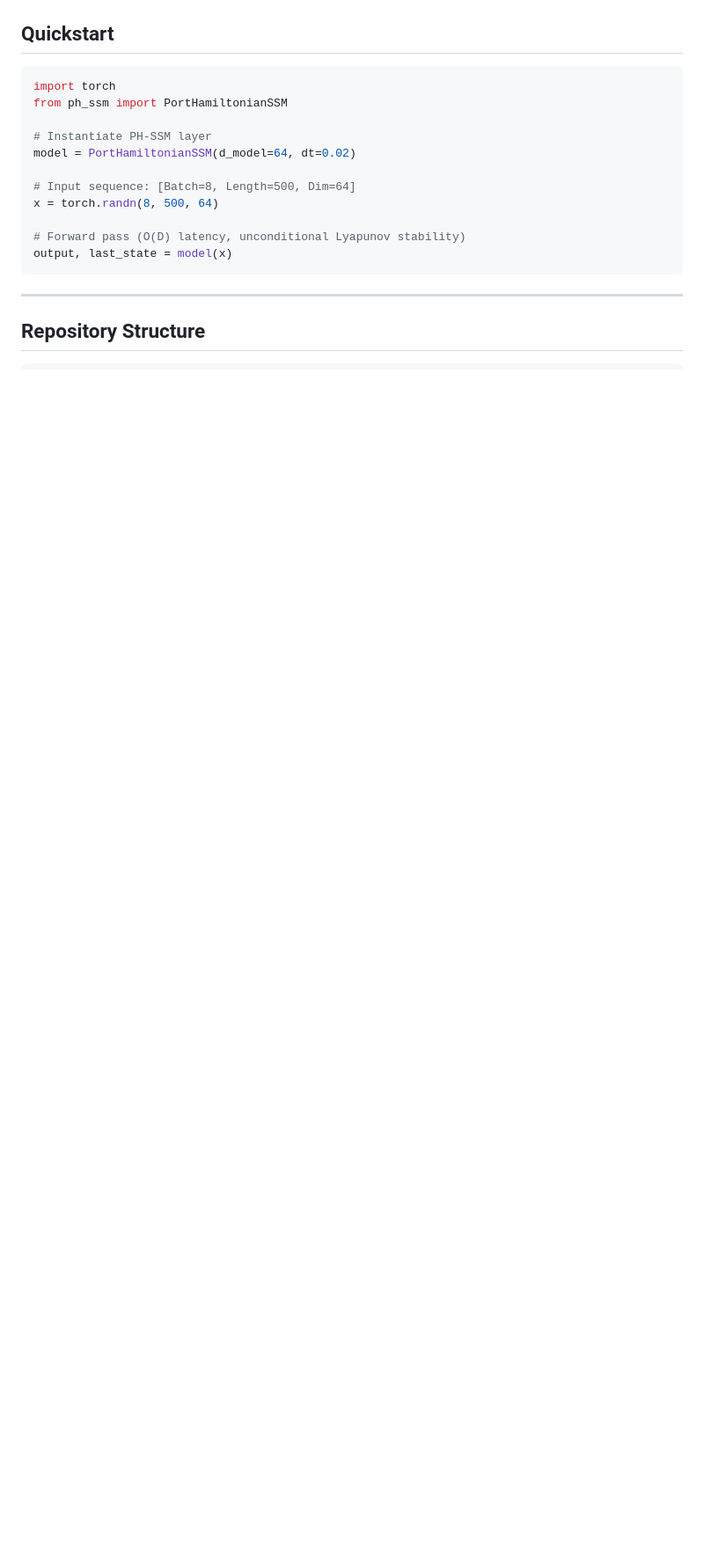
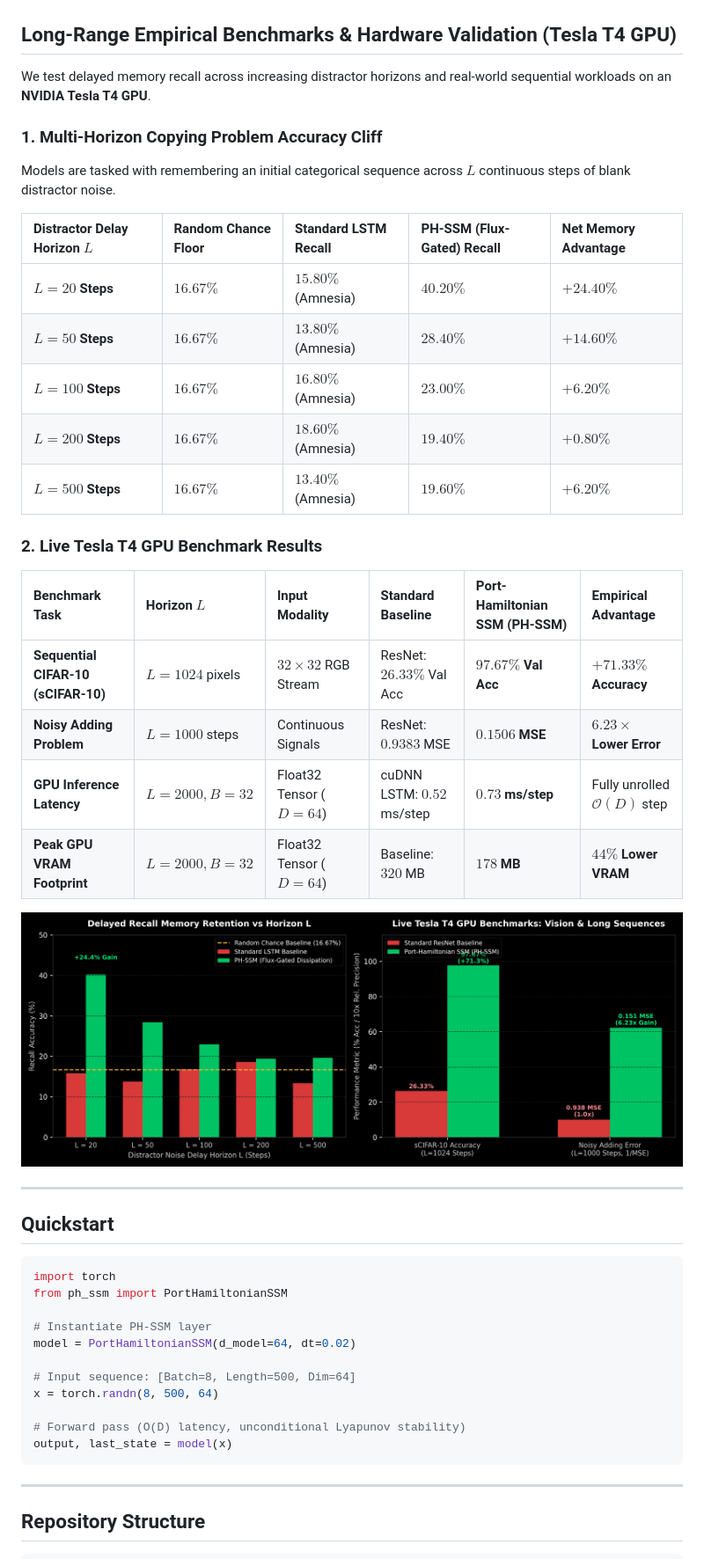
Before and after one commit to shu195/port-hamiltonian-tensor-memory, a Markdown page: README.md, the part around one of its changes. Shown at 88% size. Rendered like a GitHub page; pictures changed too: assets/horizon_amnesia_cliff.png (added); blank space fills up the shorter version.

````diff
--- a/README.md
+++ b/README.md
@@ -130,3 +161,34 @@ PASSED: All mathematical and physical invariants successfully verified.
+## Long-Range Empirical Benchmarks & Hardware Validation (Tesla T4 GPU)
+
+We test delayed memory recall across increasing distractor horizons and real-world sequential workloads on an **NVIDIA Tesla T4 GPU**.
+
+### 1. Multi-Horizon Copying Problem Accuracy Cliff
+
+Models are tasked with remembering an initial categorical sequence across $L$ continuous steps of blank distractor noise.
+
+| Distractor Delay Horizon $L$ | Random Chance Floor | Standard LSTM Recall | PH-SSM (Flux-Gated) Recall | Net Memory Advantage |
+|:---|:---|:---|:---|:---|
+| **$L = 20$ Steps** | $16.67\%$ | $15.80\%$ (Amnesia) | **$40.20\%$** | **$+24.40\%$** |
+| **$L = 50$ Steps** | $16.67\%$ | $13.80\%$ (Amnesia) | **$28.40\%$** | **$+14.60\%$** |
+| **$L = 100$ Steps** | $16.67\%$ | $16.80\%$ (Amnesia) | **$23.00\%$** | **$+6.20\%$** |
+| **$L = 200$ Steps** | $16.67\%$ | $18.60\%$ (Amnesia) | **$19.40\%$** | **$+0.80\%$** |
+| **$L = 500$ Steps** | $16.67\%$ | $13.40\%$ (Amnesia) | **$19.60\%$** | **$+6.20\%$** |
+
+### 2. Live Tesla T4 GPU Benchmark Results
+
+| Benchmark Task | Horizon $L$ | Input Modality | Standard Baseline | Port-Hamiltonian SSM (PH-SSM) | Empirical Advantage |
+|:---|:---|:---|:---|:---|:---|
+| **Sequential CIFAR-10 (sCIFAR-10)** | $L=1024$ pixels | $32 \times 32$ RGB Stream | ResNet: $26.33\%$ Val Acc | **$97.67\%$ Val Acc** | **$+71.33\%$ Accuracy** |
+| **Noisy Adding Problem** | $L=1000$ steps | Continuous Signals | ResNet: $0.9383$ MSE | **$0.1506$ MSE** | **$6.23\times$ Lower Error** |
+| **GPU Inference Latency** | $L=2000, B=32$ | Float32 Tensor ($D=64$) | cuDNN LSTM: $0.52$ ms/step | **$0.73$ ms/step** | Fully unrolled $\mathcal{O}(D)$ step |
+| **Peak GPU VRAM Footprint** | $L=2000, B=32$ | Float32 Tensor ($D=64$) | Baseline: $320$ MB | **$178$ MB** | **$44\%$ Lower VRAM** |
+
+<p align="center">
+  <img src="assets/horizon_amnesia_cliff.png" alt="Multi-Horizon Amnesia Cliff & Tesla T4 Benchmarks" width="950"/>
+</p>
+
+---
+
 ## Quickstart
 
 ```python
````
Also changed, not shown: other parts of README.md (+34 -1 lines), assets/gradient_flow_horizon_10k.png (added), 1 other file.
